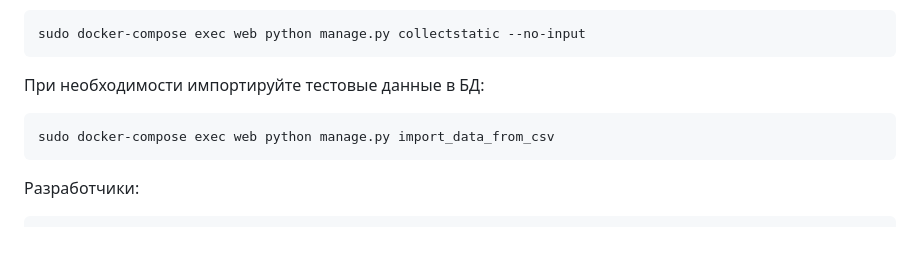
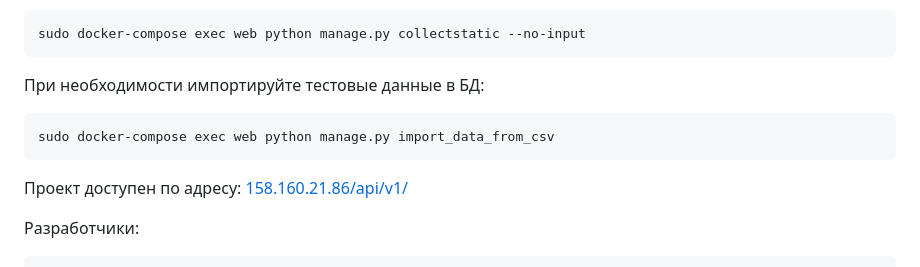
Before and after one commit to Migunov-Yaroslav/yamdb_final, a Markdown page: README.md, the part around the change. Rendered like a GitHub page; blank space fills up the shorter version.

````diff
--- a/README.md
+++ b/README.md
@@ -137,6 +137,9 @@ sudo docker-compose exec web python manage.py collectstatic --no-input
 sudo docker-compose exec web python manage.py import_data_from_csv
 ```
 
+Проект доступен по адресу:
+[158.160.21.86/api/v1/](http://158.160.21.86/api/v1/)
+
 Разработчики:
 ```zsh
 1. Кирилл Марин (https://github.com/MilkaMjoy):
````
